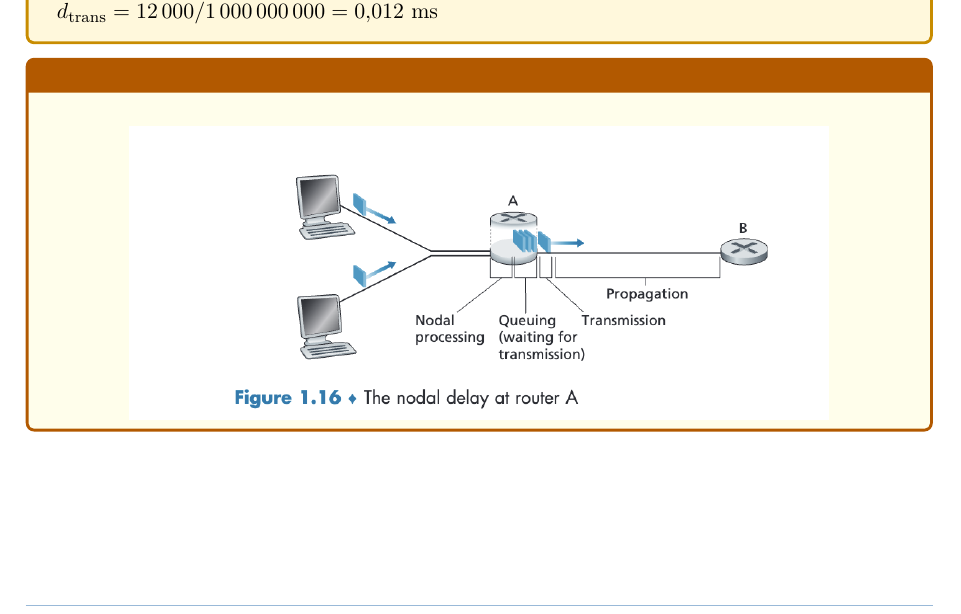
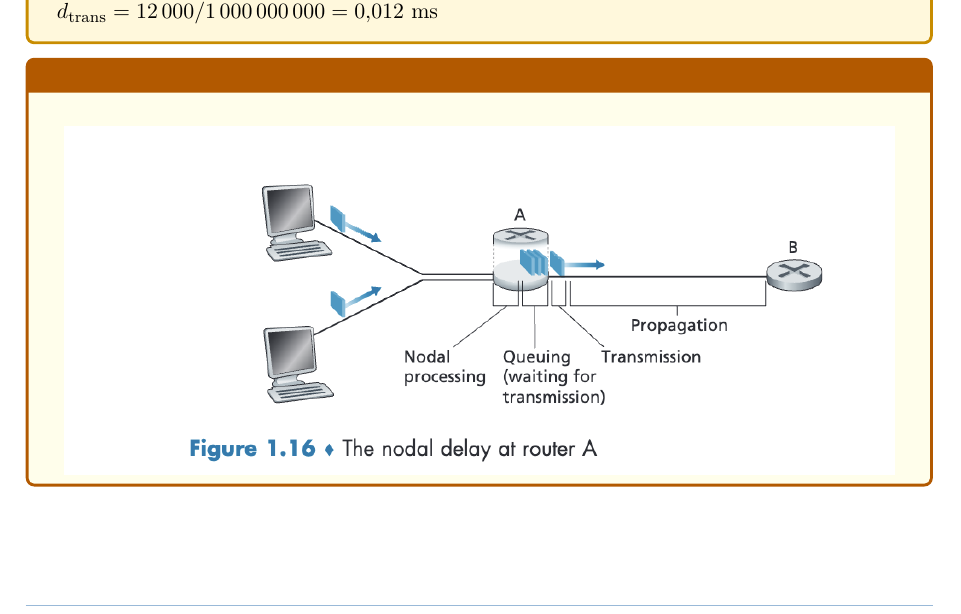
Before and after one commit to MarkusSelander/TTM4100-KTN-Kompendium, a LaTeX document (main.tex): part of page 15 of 163 before the commit and part of page 15 of 165 after it, cut so that both start at the same text. Compiled offline with pdfLaTeX.

Commit message:
endret bilde with

```diff
--- a/main.tex
+++ b/main.tex
@@ -199,7 +199,7 @@
 }
 
 % ── Figure image commands ─────────────────────────────────────────────────────
-\newcommand{\figureimg}[2][0.8\linewidth]{%
+\newcommand{\figureimg}[2][0.95\linewidth]{%
   \begin{figure}[H]
     \centering
     \includegraphics[width=#1]{#2}
```
